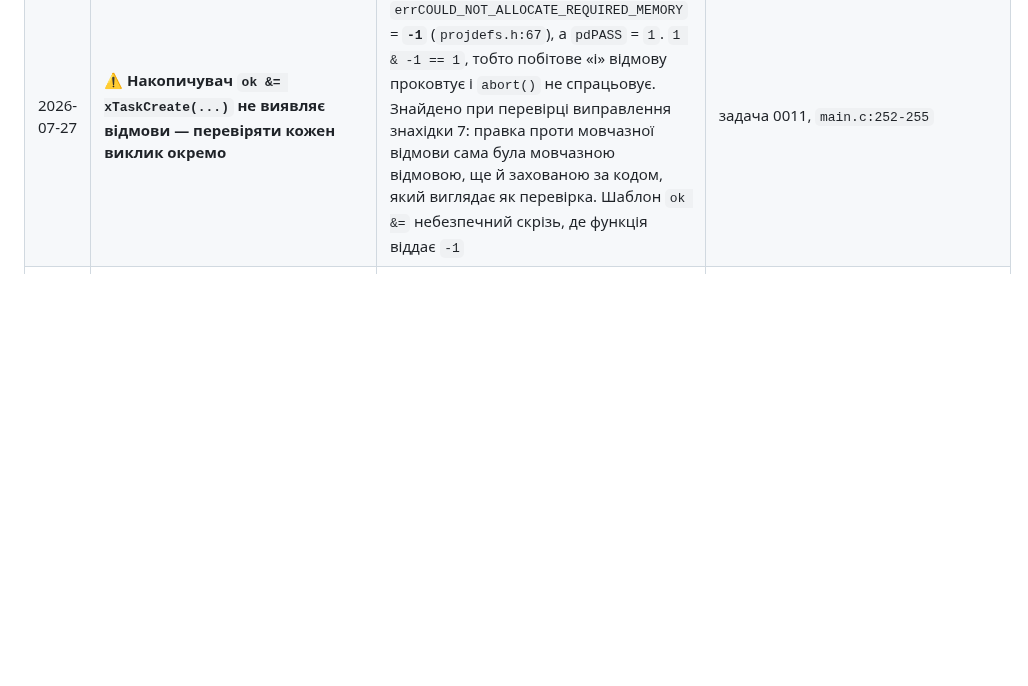
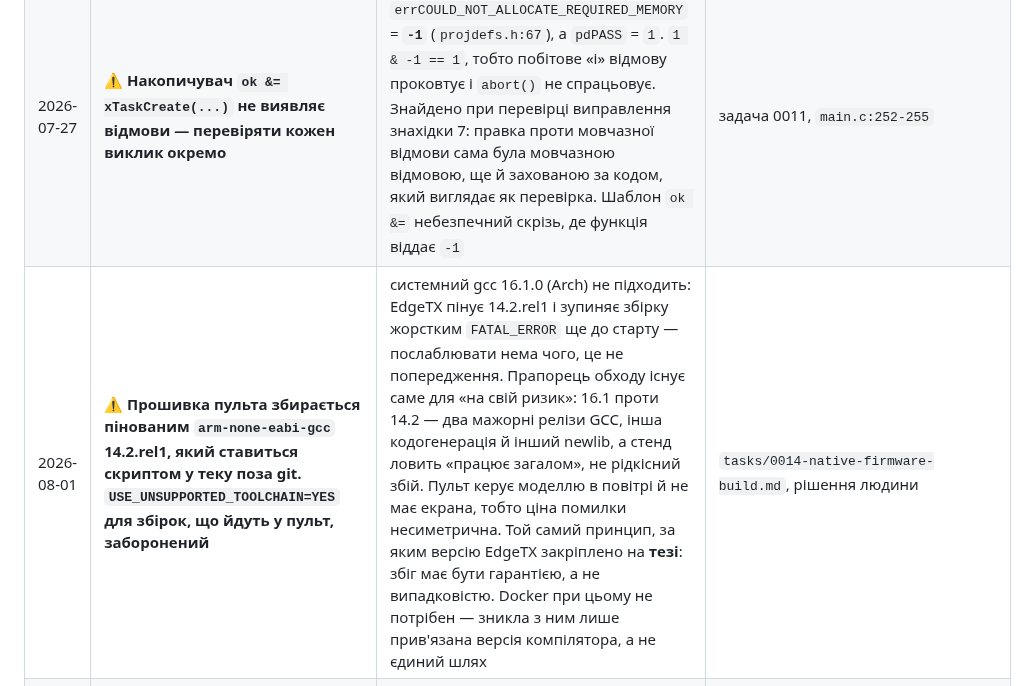
Before and after one commit to DenisMaliy/edgetx-remote-ui, a Markdown page: state/DECISIONS.md, the part around the change. Drawn GitHub-style; blank space fills up the shorter version.

```diff
--- a/state/DECISIONS.md
+++ b/state/DECISIONS.md
@@ -113,6 +113,7 @@
 | 2026-07-27 | ⚠️ **Пароль точки доступу в публічному репозиторії — питання етапу 3, не цієї задачі** | з опублікованим паролем це та сама відкрита мережа, тож коментар у коді зараз заспокоює даремно і має бути виправлений. Поки стенд на столі — байдуже; до етапу 3 треба або пароль, похідний від MAC, або зміну без перезбирання | рецензія коду, задача 0011 |
 | 2026-08-01 | ⚠️ **Заміряно на нашій платі DevKit v1: пін `5V`/`VIN` розв'язки з USB не має — 4.995 В при встромленому USB і нічому іншому.** Правило «USB і 5 В з пульта ніколи одночасно» діє без винятків; два джгути (3 дроти / 4 дроти), різні на вигляд | найгірший із чотирьох варіантів таблиці фази 2 підтвердився заміром, а не припущенням. Ризикує **пульт**, не плата: 5 В з ПК приходять на вихід ключа живлення порту, і при P-канальному ключі паразитний діод у цьому напрямку відкритий — вимкнений пульт отримує живлення повз усі послідовності вмикання. Решта замірів у нормі: `3V3` = 3.285 В, GND↔5V = 7 МОм, GND↔3V3 = 2 кОм **однаково в обидва боки** — резистивний шлях, тобто внутрішній дільник зворотного зв'язку AMS1117; світлодіод живлення виключений симетричністю. Не несправність: 1.65 мА при 3.3 В, і сама напруга в допуску, тоді як замикання просадило б її | `firmware/esp32/BRINGUP.md`, фаза 2 |
 | 2026-07-27 | ⚠️ **Накопичувач `ok &= xTaskCreate(...)` не виявляє відмови — перевіряти кожен виклик окремо** | `xTaskCreate` при відмові віддає `errCOULD_NOT_ALLOCATE_REQUIRED_MEMORY` = **`-1`** (`projdefs.h:67`), а `pdPASS` = `1`. `1 & -1 == 1`, тобто побітове «і» відмову проковтує і `abort()` не спрацьовує. Знайдено при перевірці виправлення знахідки 7: правка проти мовчазної відмови сама була мовчазною відмовою, ще й захованою за кодом, який виглядає як перевірка. Шаблон `ok &=` небезпечний скрізь, де функція віддає `-1` | задача 0011, `main.c:252-255` |
+| 2026-08-01 | ⚠️ **Прошивка пульта збирається пінованим `arm-none-eabi-gcc` 14.2.rel1, який ставиться скриптом у теку поза git. `USE_UNSUPPORTED_TOOLCHAIN=YES` для збірок, що йдуть у пульт, заборонений** | системний gcc 16.1.0 (Arch) не підходить: EdgeTX пінує 14.2.rel1 і зупиняє збірку жорстким `FATAL_ERROR` ще до старту — послаблювати нема чого, це не попередження. Прапорець обходу існує саме для «на свій ризик»: 16.1 проти 14.2 — два мажорні релізи GCC, інша кодогенерація й інший newlib, а стенд ловить «працює загалом», не рідкісний збій. Пульт керує моделлю в повітрі й не має екрана, тобто ціна помилки несиметрична. Той самий принцип, за яким версію EdgeTX закріплено на **тезі**: збіг має бути гарантією, а не випадковістю. Docker при цьому не потрібен — зникла з ним лише прив'язана версія компілятора, а не єдиний шлях | `tasks/0014-native-firmware-build.md`, рішення людини |
 | 2026-08-01 | ✅ **Ланцюг «пульт → ESP32 → Wi-Fi → телефон» працює на живому залізі.** Ворота A і B задачі 0012 пройдені повністю | заміром, не міркуванням: 17.3 МБ трафіку, 95 905 пакетів, **нуль помилок CRC і нуль втрат на всіх трьох лічильниках**. Екран пульта видно на телефоні, сенсор доходить до пульта | `tasks/0012-bringup-bench.md`, `docs/img/bridge/02-radio-screen-over-wifi.png` |
 | 2026-08-01 | **Напруга на піні `5V`/`VIN` DevKit при живленні від USB — 4.995 В: розв'язки немає** (перше з чотирьох чисел `BRINGUP.md`) | замір людини перед задачею 0012. Наслідок жорсткий: USB від ПК і 5 В від пульта не з'єднувати ніколи, бо 5 В приходять на **вихід** ключа живлення порту | `firmware/esp32/BRINGUP.md`, фаза 2 |
 | 2026-08-01 | ⏸ **Три інші числа `BRINGUP.md` — не міряно: фаза 5 не проводилась** | «чи стартує пульт із конденсатором 1000 мкФ», «напруга на 5 В порту під навантаженням Wi-Fi», «просадка, чи тягне AUX1 150–250 мА» — усі три вимагають четвертого дроту й трійки конденсаторів, яких фізично немає (`docs/09-bom.md`, борг асистента). Задача 0012 навмисно обмежена фазами 0–4 | `tasks/0012-bringup-bench.md`, межі задачі |
```
Also changed, not shown: tasks/0014-native-firmware-build.md (+37 -8 lines).
